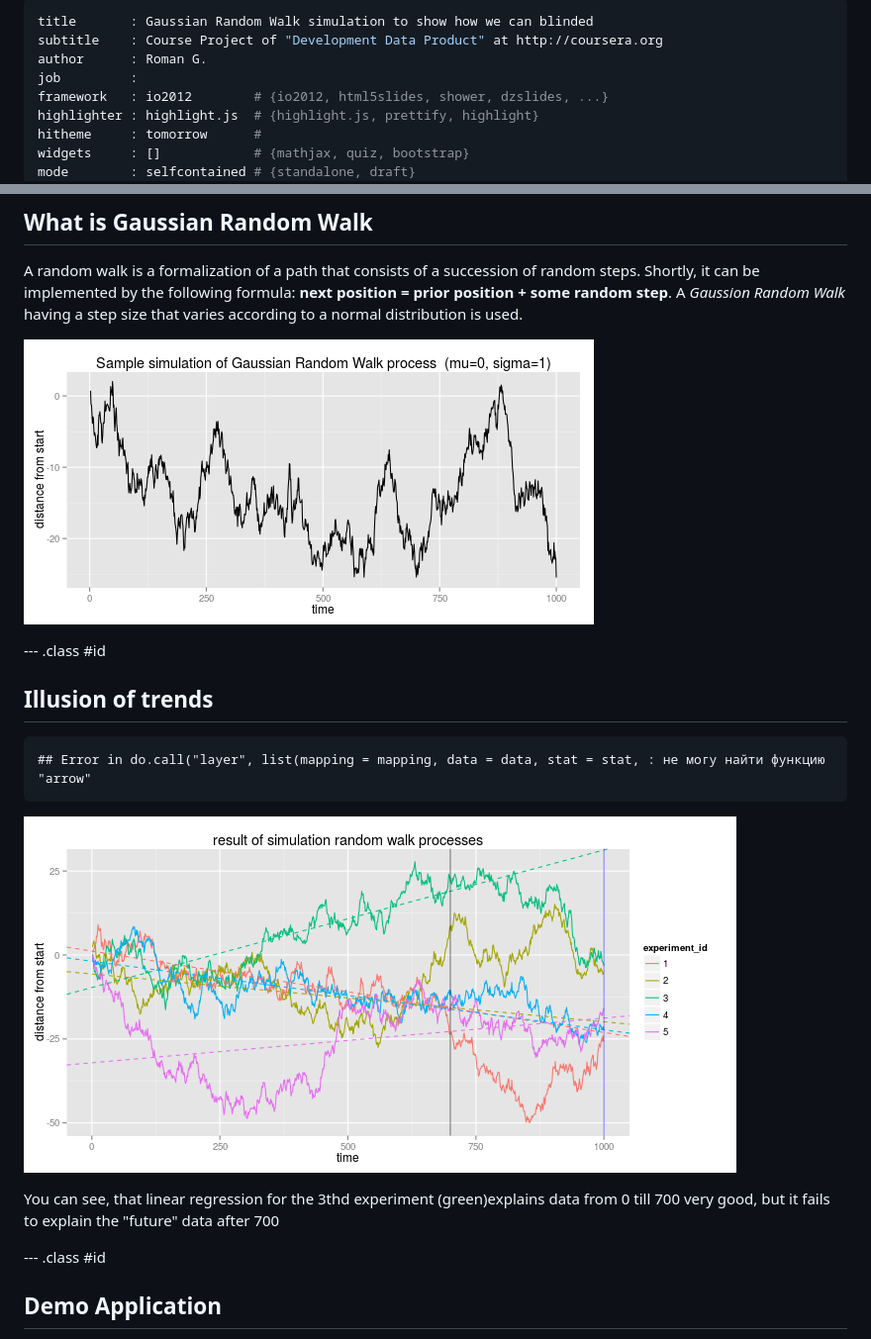
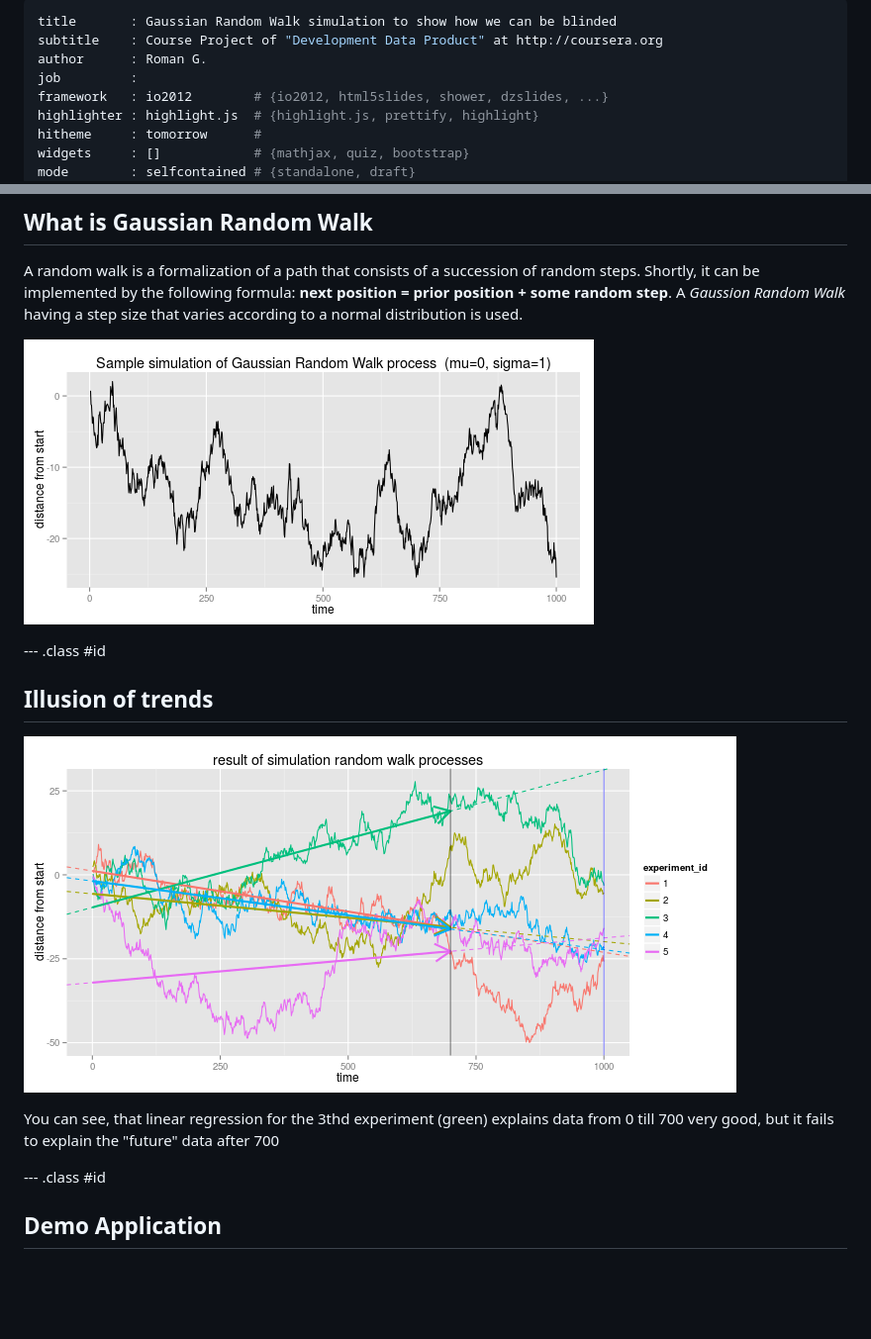
Before and after one commit to roma-goodok/random_walk, a Markdown page: index.md, 2 parts joined by grey strips. Shown: that part at 99% size. Drawn GitHub-style; pictures changed too: figure/unnamed-chunk-1-1.png, figure/unnamed-chunk-2-1.png; blank space fills up the shorter version.

Commit message:
publishing deck

````diff
--- a/index.md
+++ b/index.md
@@ -1,5 +1,5 @@
 ---
-title       : Gaussian Random Walk simulation to show how we can blinded
+title       : Gaussian Random Walk simulation to show how we can be blinded
 subtitle    : Course Project of "Development Data Product" at http://coursera.org
 author      : Roman G.
 job         :
@@ -30,20 +30,15 @@ I have decided to simulate some very simple stochastic process and I am going to
 
 A random walk is a formalization of a path that consists of a succession of random steps. Shortly, it can be implemented by the following formula:  **next position = prior position + some random step**.  A *Gaussion Random Walk* having a step size that varies according to a normal distribution is used.
 
-![plot of chunk unnamed-chunk-1](assets/fig/unnamed-chunk-1-1.png)
+![plot of chunk unnamed-chunk-1](figure/unnamed-chunk-1-1.png)
 
 --- .class #id
 
 ## Illusion of trends
 
+![plot of chunk unnamed-chunk-2](figure/unnamed-chunk-2-1.png)
 
-```
-## Error in do.call("layer", list(mapping = mapping, data = data, stat = stat, : не могу найти функцию "arrow"
-```
-
-![plot of chunk unnamed-chunk-2](assets/fig/unnamed-chunk-2-1.png)
-
-You can see, that  linear regression for the 3thd experiment (green)explains data from  0 till 700 very good, but it fails to explain the "future" data after 700
+You can see, that  linear regression for the 3thd experiment (green) explains data from  0 till 700 very good, but it fails to explain the "future" data after 700
 
 --- .class #id
 
````
Also changed, not shown: 2 other files.
